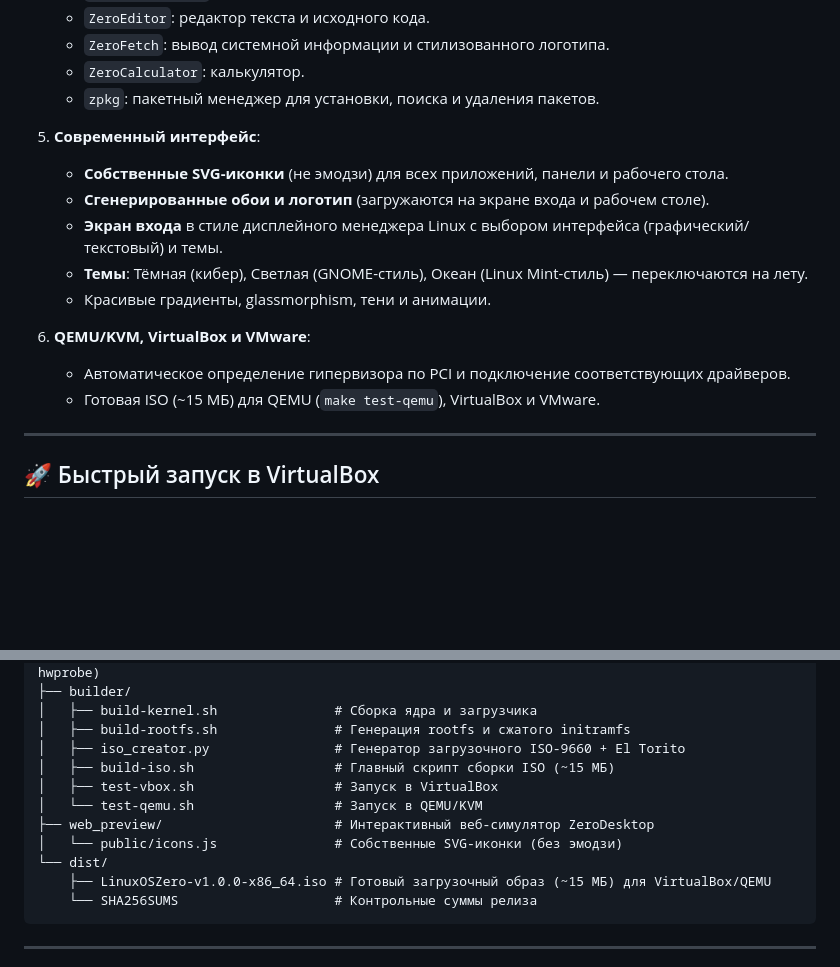
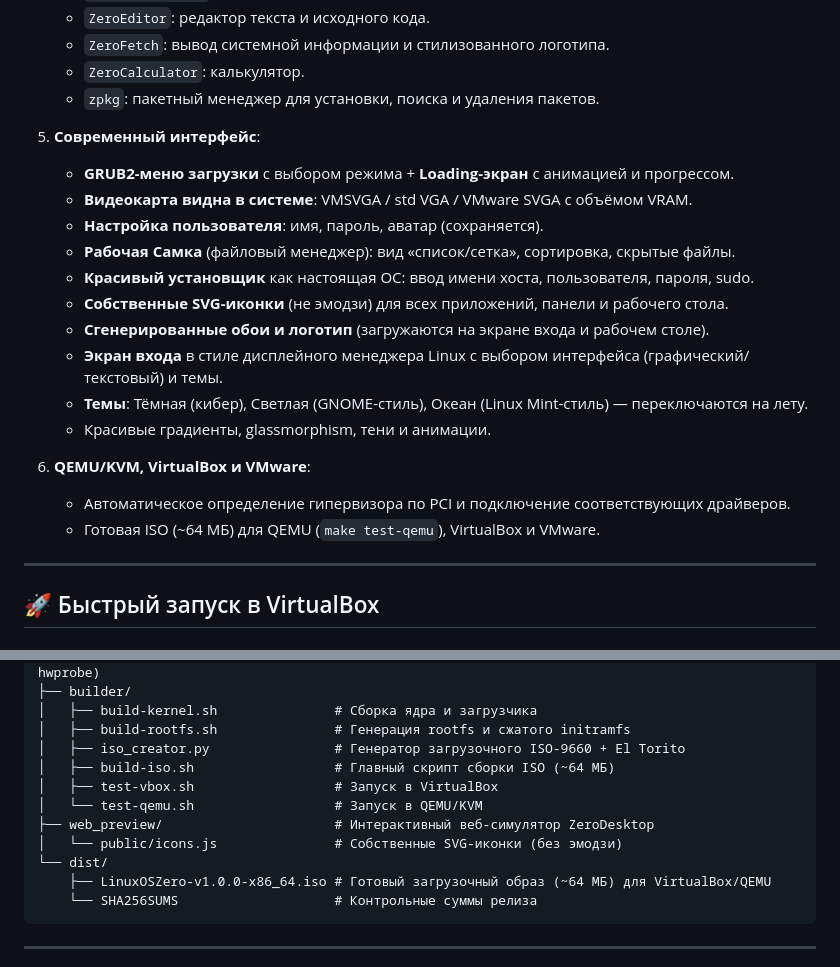
Before and after one commit to Fantsdf/LinuxOsZero, a Markdown page: README.md, 2 parts joined by grey strips. GitHub-like rendering; blank space fills up the shorter version.

Commit message:
docs: update README with GRUB, Loading screen, video card, user settings, Рабочая Самка, 64MB ISO
Co-authored-by: arena-agent <297053741+arena-agent@users.noreply.github.com>

````diff
--- a/README.md
+++ b/README.md
@@ -55,6 +55,11 @@
    - `zpkg`: пакетный менеджер для установки, поиска и удаления пакетов.
 
 5. **Современный интерфейс**:
+   - **GRUB2-меню загрузки** с выбором режима + **Loading-экран** с анимацией и прогрессом.
+   - **Видеокарта видна в системе**: VMSVGA / std VGA / VMware SVGA с объёмом VRAM.
+   - **Настройка пользователя**: имя, пароль, аватар (сохраняется).
+   - **Рабочая Самка** (файловый менеджер): вид «список/сетка», сортировка, скрытые файлы.
+   - **Красивый установщик** как настоящая ОС: ввод имени хоста, пользователя, пароля, sudo.
    - **Собственные SVG-иконки** (не эмодзи) для всех приложений, панели и рабочего стола.
    - **Сгенерированные обои и логотип** (загружаются на экране входа и рабочем столе).
    - **Экран входа** в стиле дисплейного менеджера Linux с выбором интерфейса (графический/текстовый) и темы.
@@ -63,7 +68,7 @@
 
 6. **QEMU/KVM, VirtualBox и VMware**:
    - Автоматическое определение гипервизора по PCI и подключение соответствующих драйверов.
-   - Готовая ISO (~15 МБ) для QEMU (`make test-qemu`), VirtualBox и VMware.
+   - Готовая ISO (~64 МБ) для QEMU (`make test-qemu`), VirtualBox и VMware.
 
 ---
 
@@ -152,13 +157,13 @@ LinuxOsZero/
 │   ├── build-kernel.sh               # Сборка ядра и загрузчика
 │   ├── build-rootfs.sh               # Генерация rootfs и сжатого initramfs
 │   ├── iso_creator.py                # Генератор загрузочного ISO-9660 + El Torito
-│   ├── build-iso.sh                  # Главный скрипт сборки ISO (~15 МБ)
+│   ├── build-iso.sh                  # Главный скрипт сборки ISO (~64 МБ)
 │   ├── test-vbox.sh                  # Запуск в VirtualBox
 │   └── test-qemu.sh                  # Запуск в QEMU/KVM
 ├── web_preview/                      # Интерактивный веб-симулятор ZeroDesktop
 │   └── public/icons.js               # Собственные SVG-иконки (без эмодзи)
 └── dist/
-    ├── LinuxOSZero-v1.0.0-x86_64.iso # Готовый загрузочный образ (~15 МБ) для VirtualBox/QEMU
+    ├── LinuxOSZero-v1.0.0-x86_64.iso # Готовый загрузочный образ (~64 МБ) для VirtualBox/QEMU
     └── SHA256SUMS                    # Контрольные суммы релиза
 ```
 
````
